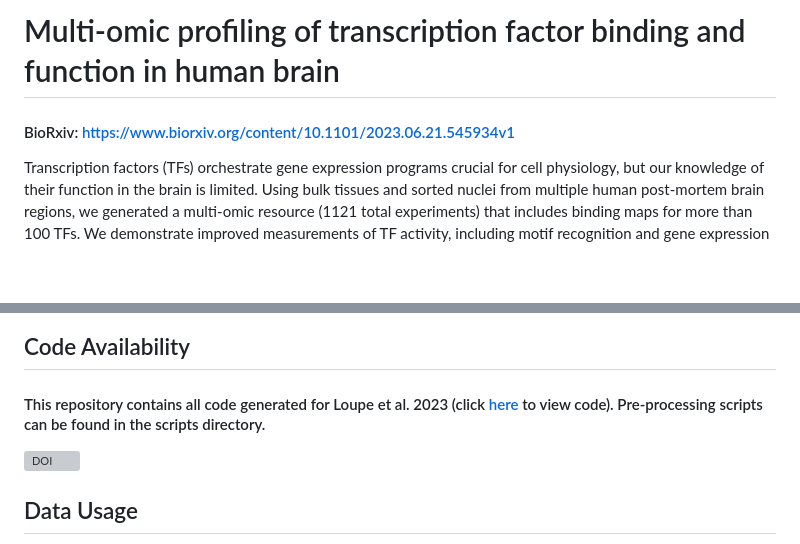
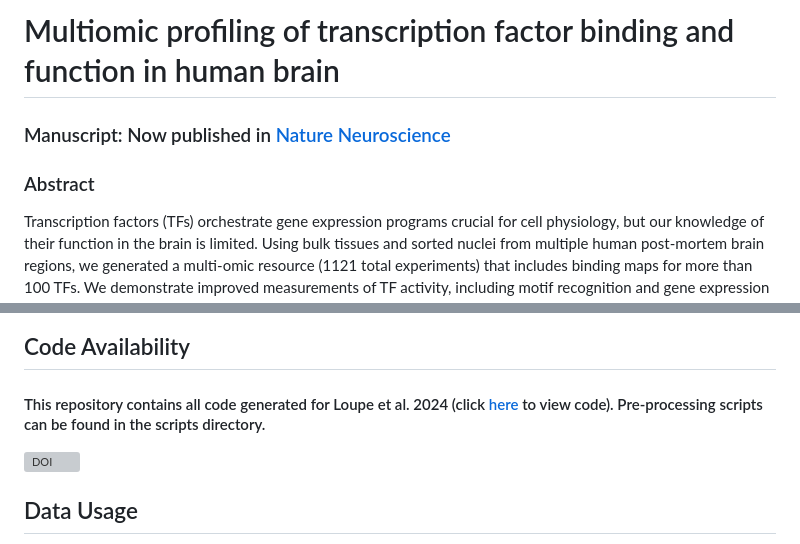
Before and after one commit to aanderson54/Loupe_BrainTF, a Markdown page: README.md, 2 parts joined by grey strips. Rendered like a GitHub page; blank space fills up the shorter version; grey boxes are pictures that could not be loaded.

```diff
--- a/README.md
+++ b/README.md
@@ -1,14 +1,15 @@
-# Multi-omic profiling of transcription factor binding and function in human brain
+# Multiomic profiling of transcription factor binding and function in human brain
 
-#### BioRxiv: https://www.biorxiv.org/content/10.1101/2023.06.21.545934v1
+### Manuscript: Now published in [Nature Neuroscience](https://doi.org/10.1038/s41593-024-01658-8)
 
+### Abstract
 Transcription factors (TFs) orchestrate gene expression programs crucial for cell physiology, but our knowledge of their function in the brain is limited. Using bulk tissues and sorted nuclei from multiple human post-mortem brain regions, we generated a multi-omic resource (1121 total experiments) that includes binding maps for more than 100 TFs. We demonstrate improved measurements of TF activity, including motif recognition and gene expression modeling, upon identification and removal of regions of high TF occupancy. Further, we find that predictive TF binding models demonstrate a bias for these high occupancy sites. Neuronal TFs SATB2 and TBR1 bind unique regions depleted for such sites and promote neuronal gene expression. Several TFs, including TBR1 and PKNOX1, are enriched for risk variants associated with neuropsychiatric disorders, predominantly in neurons. These data are a powerful resource for future studies seeking to understand the role of TFs in epigenetic regulation in the human brain.
 
 <img src="https://github.com/aanderson54/Loupe_BrainTF/blob/main/images/Figure1_Page_1.png" width="700" />
 
 ## Code Availability
 
-#### This repository contains all code generated for Loupe et al. 2023 (click [here](https://aanderson54.github.io/Loupe_BrainTF/) to view code). Pre-processing scripts can be found in the scripts directory.
+#### This repository contains all code generated for Loupe et al. 2024 (click [here](https://aanderson54.github.io/Loupe_BrainTF/) to view code). Pre-processing scripts can be found in the scripts directory.
 
 
 [![DOI](https://zenodo.org/badge/635343701.svg)](https://zenodo.org/badge/latestdoi/635343701)
```
